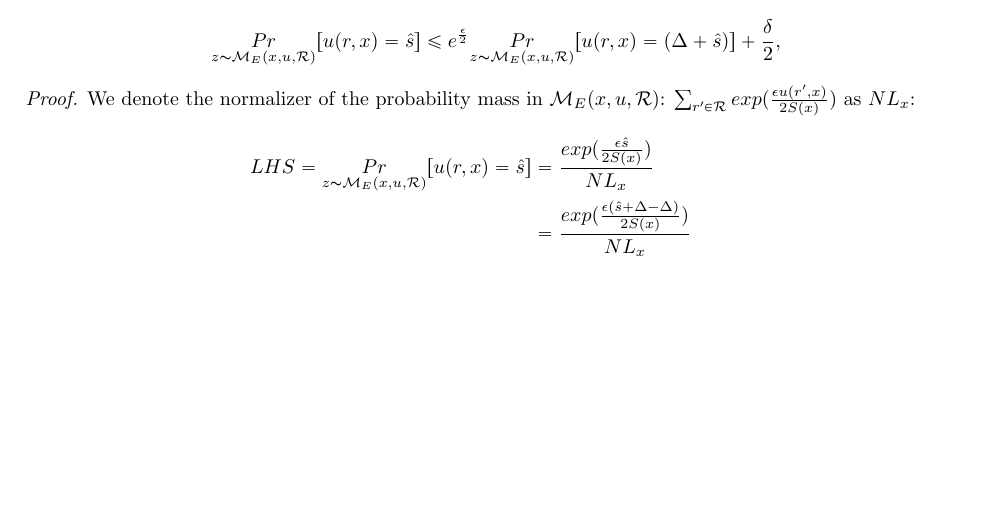
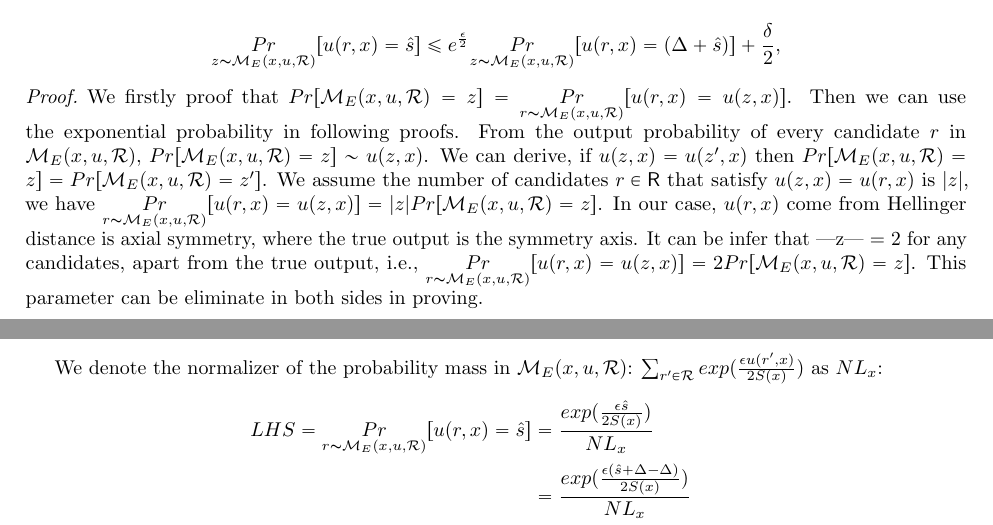
Before and after one commit to JiawenUB/DP-Bayesian-Inference, a LaTeX document (main.tex): part of page 2 of 7 before the commit and two parts of pages 2 and 3 of 7 after it, the two joined at a grey line, cut so that both start at the same text, the shorter picture padded with empty space. Compiled offline with pdfLaTeX.

Commit message:
update proof

```diff
--- a/main.tex
+++ b/main.tex
@@ -154,11 +154,13 @@ e^{\frac{\epsilon}{2}} \underset{z \thicksim \expomech}{Pr}[u(r,x) = (\Delta + \
 \end{lem}
 
 \begin{proof}
+We firstly proof that $Pr[\expomech = z] = \underset{r \thicksim \expomech}{Pr}[u(r,x) = u(z,x)]$. Then we can use the exponential probability in following proofs. From the output probability of every candidate $r$ in $\expomech$, $Pr[\expomech = z] \sim u(z,x)$. We can derive, if $u(z,x) = u(z',x)$ then $Pr[\expomech = z] = Pr[\expomech = z']$. We assume the number of candidates $r \in \mathsf{R}$ that satisfy $u(z,x) = u(r,x)$ is $|z|$, we have  $\underset{r \thicksim \expomech}{Pr}[u(r,x) = u(z,x)] = |z| Pr[\expomech = z]$. In our case, $u(r,x)$ come from Hellinger distance is axial symmetry, where the true output is the symmetry axis. It can be infer that |z| = 2 for any candidates, apart from the true output, i.e., $\underset{r \thicksim \expomech}{Pr}[u(r,x) = u(z,x)] = 2 Pr[\expomech = z]$. This parameter can be eliminate in both sides in proving.
+
 We denote the normalizer of the probability mass in $\expomech$: $\sum_{r' \in \mathcal{R}}exp(\frac{\epsilon u(r',x)}{2 S(x)})$ as $NL_x$:
 \begin{equation*}
 \begin{split}
 LHS
-  = \underset{z \thicksim \expomech}{Pr}[u(r,x) = \hat{s}]
+  = \underset{r \thicksim \expomech}{Pr}[u(r,x) = \hat{s}]
 & = \frac{exp(\frac{\epsilon \hat{s}}{2 S(x)})}{NL_x}\\
 & = \frac{exp(\frac{\epsilon (\hat{s} + \Delta - \Delta)}{2 S(x)})}{NL_x}\\
 & = \frac{exp(\frac{\epsilon (\hat{s} + \Delta)}{2 S(x)} + \frac{- \epsilon \Delta}{2 S(x)})}{NL_x}\\
```
Also changed, not shown: main.pdf, 4 other files.
